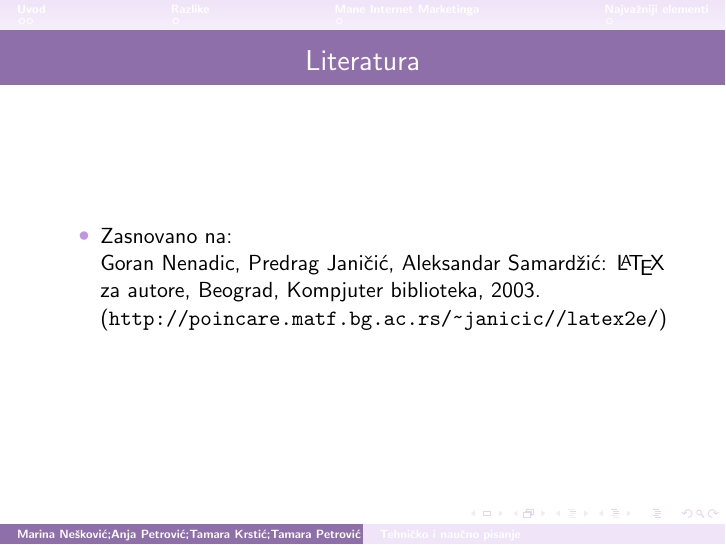
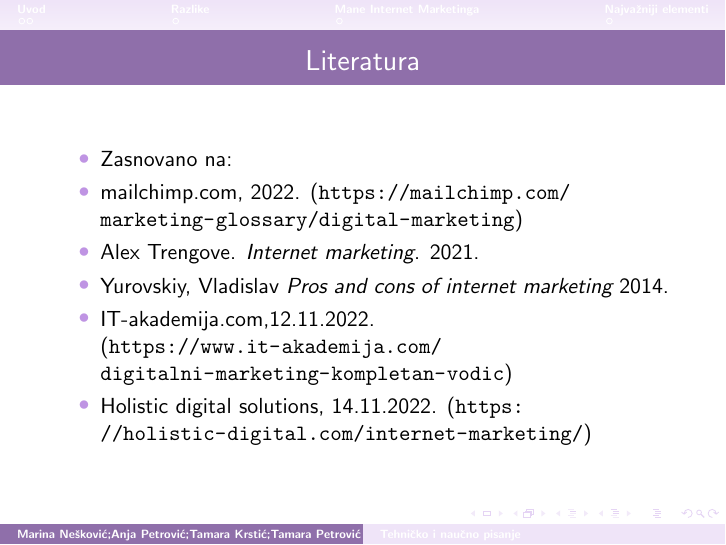
Before and after one commit to TamaraKrstic/13_TNP2022, LaTeX slides (prez13.tex): page 2 of 8. Compiled offline with pdfLaTeX.

Commit message:
Update prez13.tex

```diff
--- a/prez13.tex
+++ b/prez13.tex
@@ -36,8 +36,14 @@
 \begin{frame}[fragile]\frametitle{Literatura}
 	\begin{itemize}
 		\item Zasnovano na:\\
-		Goran Nenadic, Predrag Janičić, Aleksandar Samardžić: \LaTeX{} za autore, Beograd, Kompjuter biblioteka, 2003.
-		(\url{http://poincare.matf.bg.ac.rs/~janicic//latex2e/})
+	\item mailchimp.com, 2022.
+	(\url{https://mailchimp.com/marketing-glossary/digital-marketing})
+        \item  Alex Trengove. \emph{Internet marketing}. 2021.
+        \item Yurovskiy, Vladislav \emph{Pros and cons of internet marketing} 2014.
+        \item IT-akademija.com,12.11.2022.
+        (\url{https://www.it-akademija.com/digitalni-marketing-kompletan-vodic})
+        \item Holistic digital solutions, 14.11.2022.
+        (\url{https://holistic-digital.com/internet-marketing/})
 	\end{itemize}
 \end{frame}
 
```
